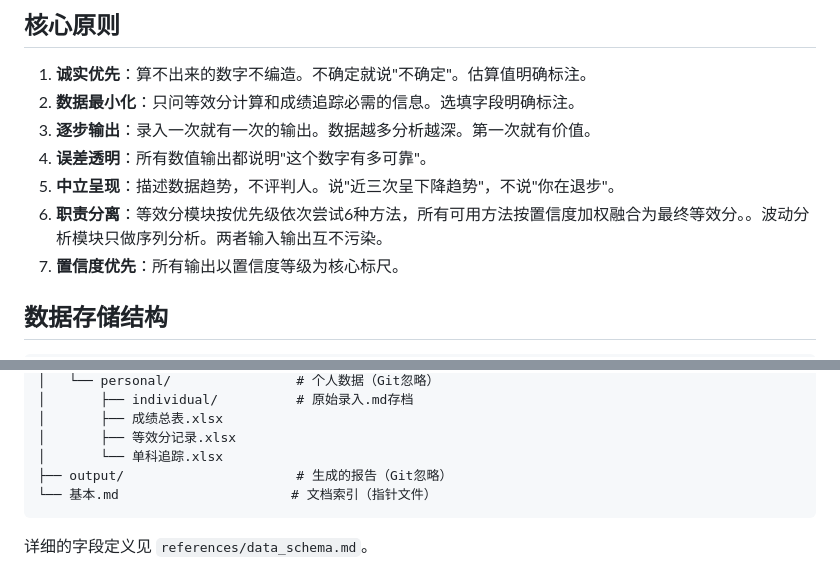
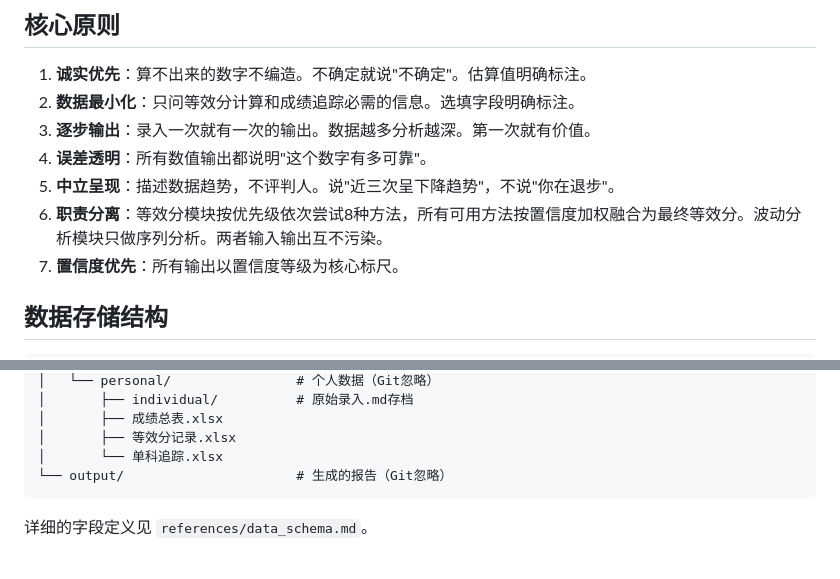
Before and after one commit to maybe-qy/study-tracker, a Markdown page: src/SKILL.md, 2 parts joined by grey strips. GitHub-like rendering.

````diff
--- a/src/SKILL.md
+++ b/src/SKILL.md
@@ -33,7 +33,7 @@
 3. **逐步输出**：录入一次就有一次的输出。数据越多分析越深。第一次就有价值。
 4. **误差透明**：所有数值输出都说明"这个数字有多可靠"。
 5. **中立呈现**：描述数据趋势，不评判人。说"近三次呈下降趋势"，不说"你在退步"。
-6. **职责分离**：等效分模块按优先级依次尝试6种方法，所有可用方法按置信度加权融合为最终等效分。。波动分析模块只做序列分析。两者输入输出互不污染。
+6. **职责分离**：等效分模块按优先级依次尝试8种方法，所有可用方法按置信度加权融合为最终等效分。波动分析模块只做序列分析。两者输入输出互不污染。
 7. **置信度优先**：所有输出以置信度等级为核心标尺。
 
 ## 数据存储结构
@@ -56,8 +56,7 @@
 │       ├── 成绩总表.xlsx
 │       ├── 等效分记录.xlsx
 │       └── 单科追踪.xlsx
-├── output/                      # 生成的报告（Git忽略）
-└── 基本.md                      # 文档索引（指针文件）
+└── output/                      # 生成的报告（Git忽略）
 ```
 
 详细的字段定义见 `references/data_schema.md`。
````
Also changed, not shown: README.md (+8 -3 lines), src/QUICKSTART.md (+12 -0 lines).
